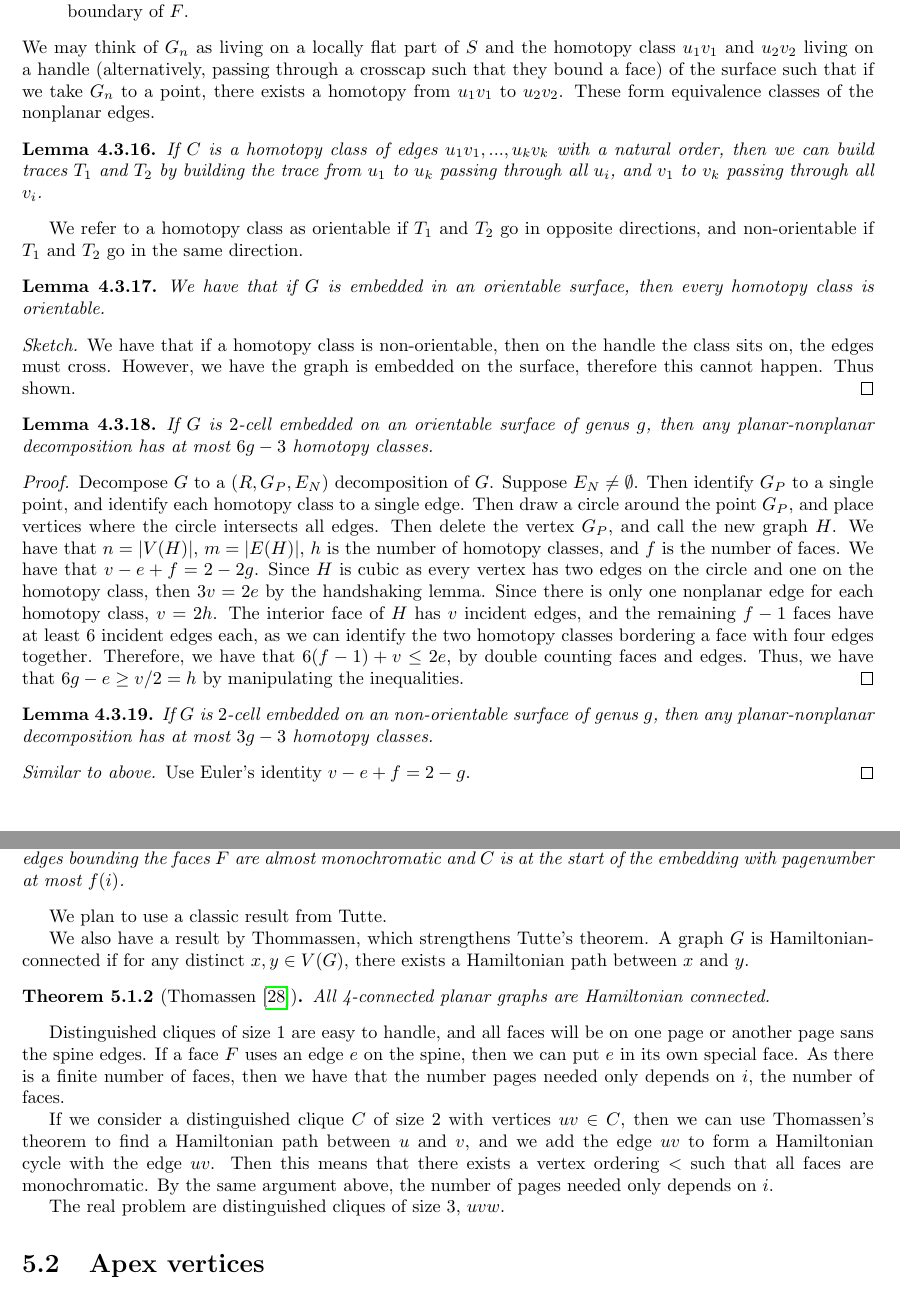
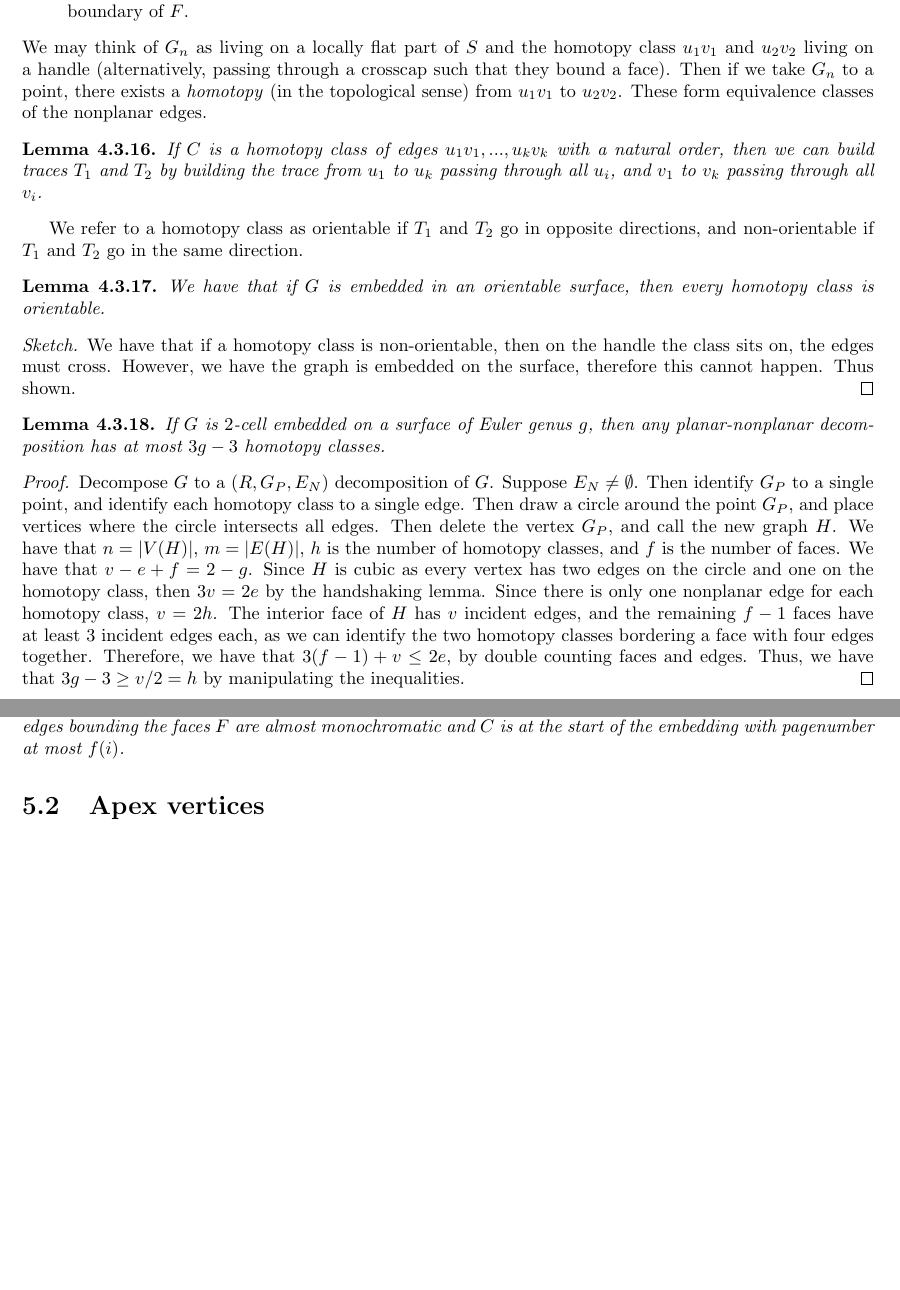
Before and after one commit to ErickLuu/Honours-Project-Notes, a LaTeX thesis (Notes/Structural Graph Theory/Book_embedding_notes.tex): two parts of pages 19 and 21 of 25 before the commit and two parts of pages 19 and 21 of 24 after it, joined at a grey line, cut so that both start at the same text, the shorter picture padded with empty space. Compiled offline with pdfLaTeX.

Commit message:
txs auto checkin

```diff
--- a/Notes/Structural Graph Theory/Book_embedding_notes.tex
+++ b/Notes/Structural Graph Theory/Book_embedding_notes.tex
@@ -699,7 +699,7 @@ We can then form a directed cycle $C_0$ induced by $F_0$. Each vertex on the bou
 	\item $u_1v_1$ and $u_2v_2$ are the only edges of $E_N$ on the boundary of $F$
 	\item There exist traces $T_u = u_1 \rightarrow ... \rightarrow u_2$ and $T_v = v_1 \rightarrow ... \rightarrow v_2$ such that $T_u$ and $T_v$ are on the boundary of $F$.
 \end{enumerate}
-We may think of $G_n$ as living on a locally flat part of $S$ and the homotopy class $u_1v_1$ and $u_2 v_2$ living on a handle (alternatively, passing through a crosscap such that they bound a face) of the surface such that if we take $G_n$ to a point, there exists a homotopy from $u_1v_1$ to $u_2v_2$. These form equivalence classes of the nonplanar edges.
+We may think of $G_n$ as living on a locally flat part of $S$ and the homotopy class $u_1v_1$ and $u_2 v_2$ living on a handle (alternatively, passing through a crosscap such that they bound a face). Then if we take $G_n$ to a point, there exists a \textit{homotopy} (in the topological sense) from $u_1v_1$ to $u_2v_2$. These form equivalence classes of the nonplanar edges.
 
 \begin{lemma}
 	If $C$ is a homotopy class of edges $u_1v_1, ..., u_kv_k$ with a natural order, then we can build traces $T_1$ and $T_2$ by building the trace from $u_1$ to $u_k$ passing through all $u_i$, and $v_1$ to $v_k$ passing through all $v_i$.
@@ -714,18 +714,12 @@ We refer to a homotopy class as orientable if $T_1$ and $T_2$ go in opposite dir
 \end{proof}
 
 \begin{lemma}
-	If $G$ is $2$-cell embedded on an orientable surface of genus $g$, then any planar-nonplanar decomposition has at most $6g-3$ homotopy classes.
+	If $G$ is $2$-cell embedded on a surface of Euler genus $g$, then any planar-nonplanar decomposition has at most $3g-3$ homotopy classes.
 \end{lemma}
 \begin{proof}
-	Decompose $G$ to a $(R, G_P, E_N)$ decomposition of $G$. Suppose $E_N \neq \emptyset$. Then identify $G_P$ to a single point, and identify each homotopy class to a single edge. Then draw a circle around the point $G_P$, and place vertices where the circle intersects all edges. Then delete the vertex $G_P$, and call the new graph $H$. We have that $n = |V(H)|$, $m = |E(H)|$, $h$ is the number of homotopy classes, and $f$ is the number of faces. We have that $v - e + f = 2 - 2g$. Since $H$ is cubic as every vertex has two edges on the circle and one on the homotopy class, then $3v = 2e$ by the handshaking lemma. Since there is only one nonplanar edge for each homotopy class, $v = 2h$. The interior face of $H$ has $v$ incident edges, and the remaining $f-1$ faces have at least 6 incident edges each, as we can identify the two homotopy classes bordering a face with four edges together. Therefore, we have that $6(f-1) + v \leq 2e$, by double counting faces and edges. Thus, we have that $6g - e \geq v/2 = h$ by manipulating the inequalities.
+	Decompose $G$ to a $(R, G_P, E_N)$ decomposition of $G$. Suppose $E_N \neq \emptyset$. Then identify $G_P$ to a single point, and identify each homotopy class to a single edge. Then draw a circle around the point $G_P$, and place vertices where the circle intersects all edges. Then delete the vertex $G_P$, and call the new graph $H$. We have that $n = |V(H)|$, $m = |E(H)|$, $h$ is the number of homotopy classes, and $f$ is the number of faces. We have that $v - e + f = 2 - g$. Since $H$ is cubic as every vertex has two edges on the circle and one on the homotopy class, then $3v = 2e$ by the handshaking lemma. Since there is only one nonplanar edge for each homotopy class, $v = 2h$. The interior face of $H$ has $v$ incident edges, and the remaining $f-1$ faces have at least 3 incident edges each, as we can identify the two homotopy classes bordering a face with four edges together. Therefore, we have that $3(f-1) + v \leq 2e$, by double counting faces and edges. Thus, we have that $3g - 3 \geq v/2 = h$ by manipulating the inequalities.
 \end{proof}
 
-\begin{lemma}
-	If $G$ is $2$-cell embedded on an non-orientable surface of genus $g$, then any planar-nonplanar decomposition has at most $3g-3$ homotopy classes.
-\end{lemma}
-\begin{proof}[Similar to above]
-	Use Euler's identity $v - e + f = 2-g$.
-\end{proof}
 \subsubsection{Proving graphs with bounded number of homotopy classes have bounded pagenumber}\label{sssec:bounded_pagenumber_homotopy}
 \begin{lemma}\label{lem:planar_nonplanar_orientable}
 	Suppose $G$ has a planar-nonplanar decomposition $(R, G_P, E_N)$ on an orientable surface $\Sigma$. Then $G$ can be embedded on at most $18g - 5$ pages.
@@ -756,18 +750,6 @@ We wish to prove the following:
 \begin{conjecture}\label{conj:4-planar graphs}
 	For all 4-connected planar graphs $G$ with an embedding $\Sigma$, with $i$ distinguished faces $\left\lbrace F_1, ..., F_i \right\rbrace$ and a distinguished clique $C$ of size at most $3$, there exists a book-embedding $(<, \psi)$ such that all edges bounding the faces $F$ are almost monochromatic and $C$ is at the start of the embedding with pagenumber at most $f(i)$.
 \end{conjecture}
-We plan to use a classic result from Tutte.
-
-We also have a result by Thommassen, which strengthens Tutte's theorem. A graph $G$ is Hamiltonian-connected if for any distinct $x, y \in V(G)$, there exists a Hamiltonian path between $x$ and $y$.
-\begin{theorem}[Thomassen \cite{thomassenTheoremPathsPlanar1983}]\label{thm:4 Connected Planar Ham-Connected}
-	All 4-connected planar graphs are Hamiltonian connected.
-\end{theorem}
-Distinguished cliques of size 1 are easy to handle, and all faces will be on one page or another page sans the spine edges. If a face $F$ uses an edge $e$ on the spine, then we can put $e$ in its own special face. As there is a finite number of faces, then we have that the number pages needed only depends on $i$, the number of faces.
-
-If we consider a distinguished clique $C$ of size 2 with vertices $uv \in C$, then we can use Thomassen's theorem to find a Hamiltonian path between $u$ and $v$, and we add the edge $uv$ to form a Hamiltonian cycle with the edge $uv$. Then this means that there exists a vertex ordering $<$ such that all faces are monochromatic. By the same argument above, the number of pages needed only depends on $i$.
-
-The real problem are distinguished cliques of size $3$, $uvw$.
-
 \section{Apex vertices}
 \begin{theorem}
 	If $G$ is a graph with components $G'$ and $A$ apex vertices and $G'$ is a graph with pagenumber $s$, $a = |A|$, then $G$ has pagenumber $s + \left\lceil \frac{3a}{2}\right\rceil$.
```
Also changed, not shown: Notes/Structural Graph Theory/Book_embedding_notes.tex (2 more changed lines).
